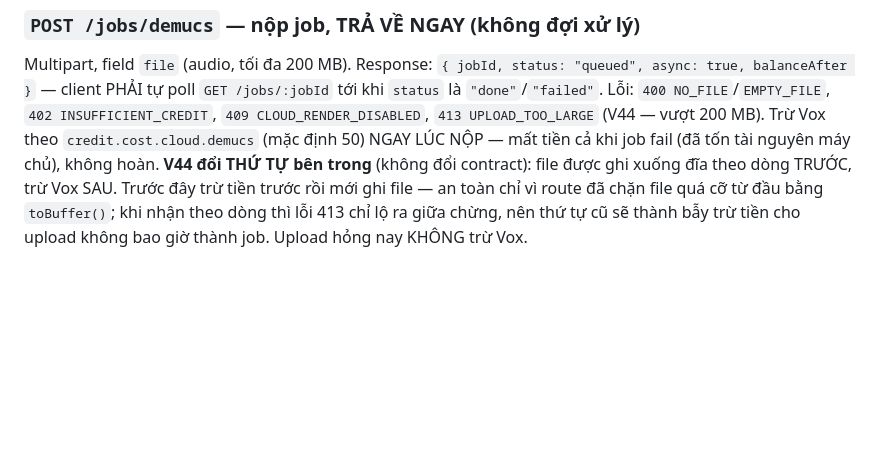
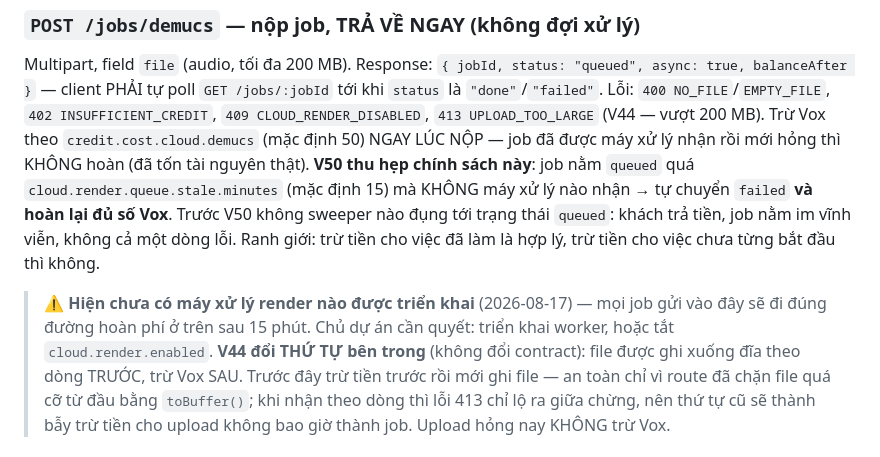
Before and after one commit to junnyken/voxdub-studio, a Markdown page: docs/API.md, the part around the change. Rendered like a GitHub page; blank space fills up the shorter version.

Commit message:
docs: API.md still promised no refunds for cloud render after V50 changed that
The demucs section flatly said charges are never refunded, which stopped being
true when V50 started refunding jobs no worker ever claimed. Also flags, at
the point where someone would integrate against it, that no render worker is
currently deployed — so every job sent there today ends in that refund path.

Co-Authored-By: Claude Opus 5 <noreply@anthropic.com>

```diff
--- a/docs/API.md
+++ b/docs/API.md
@@ -143,8 +143,18 @@ Response: `{ jobId, status: "queued", async: true, balanceAfter }` — client
 PHẢI tự poll `GET /jobs/:jobId` tới khi `status` là `"done"`/`"failed"`.
 Lỗi: `400 NO_FILE`/`EMPTY_FILE`, `402 INSUFFICIENT_CREDIT`, `409 CLOUD_RENDER_DISABLED`,
 `413 UPLOAD_TOO_LARGE` (V44 — vượt 200 MB).
-Trừ Vox theo `credit.cost.cloud.demucs` (mặc định 50) NGAY LÚC NỘP — mất
-tiền cả khi job fail (đã tốn tài nguyên máy chủ), không hoàn.
+Trừ Vox theo `credit.cost.cloud.demucs` (mặc định 50) NGAY LÚC NỘP — job đã
+được máy xử lý nhận rồi mới hỏng thì KHÔNG hoàn (đã tốn tài nguyên thật).
+**V50 thu hẹp chính sách này**: job nằm `queued` quá
+`cloud.render.queue.stale.minutes` (mặc định 15) mà KHÔNG máy xử lý nào nhận
+→ tự chuyển `failed` **và hoàn lại đủ số Vox**. Trước V50 không sweeper nào
+đụng tới trạng thái `queued`: khách trả tiền, job nằm im vĩnh viễn, không cả
+một dòng lỗi. Ranh giới: trừ tiền cho việc đã làm là hợp lý, trừ tiền cho
+việc chưa từng bắt đầu thì không.
+
+> ⚠️ **Hiện chưa có máy xử lý render nào được triển khai** (2026-08-17) — mọi
+> job gửi vào đây sẽ đi đúng đường hoàn phí ở trên sau 15 phút. Chủ dự án cần
+> quyết: triển khai worker, hoặc tắt `cloud.render.enabled`.
 **V44 đổi THỨ TỰ bên trong** (không đổi contract): file được ghi xuống đĩa
 theo dòng TRƯỚC, trừ Vox SAU. Trước đây trừ tiền trước rồi mới ghi file —
 an toàn chỉ vì route đã chặn file quá cỡ từ đầu bằng `toBuffer()`; khi nhận
```
